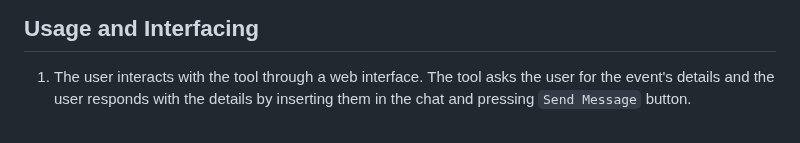
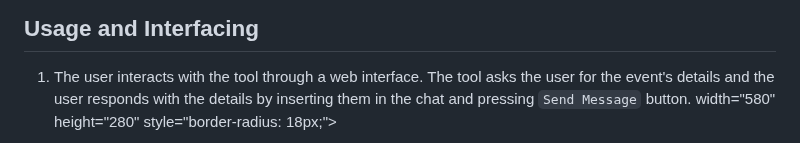
Before and after one commit to ahnazary/AIPlanner, a Markdown page: README.md, the part around one of its changes. Rendered like a GitHub page.

```diff
--- a/README.md
+++ b/README.md
@@ -35,4 +35,5 @@ The ollama base image (llama3) is about 4.7 GB, thus it will take some time to d
 ## Usage and Interfacing
 
 1. The user interacts with the tool through a web interface. The tool asks the user for the event's details and the user responds with the details by inserting them in the chat and pressing `Send Message` button.
+ width="580" height="280" style="border-radius: 18px;">
 
```
Also changed, not shown: other parts of README.md (+3 -5 lines).
